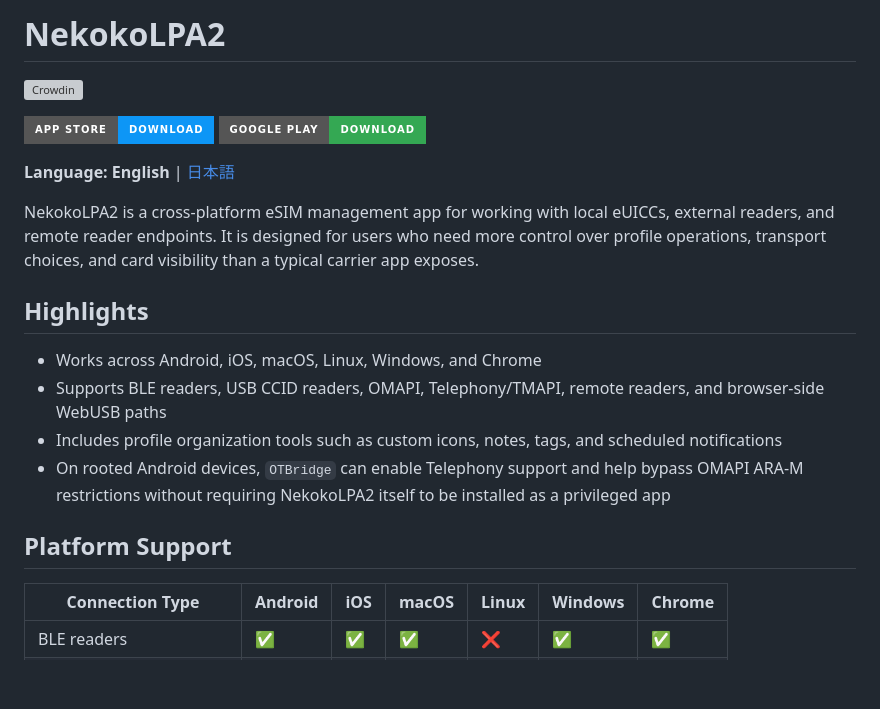
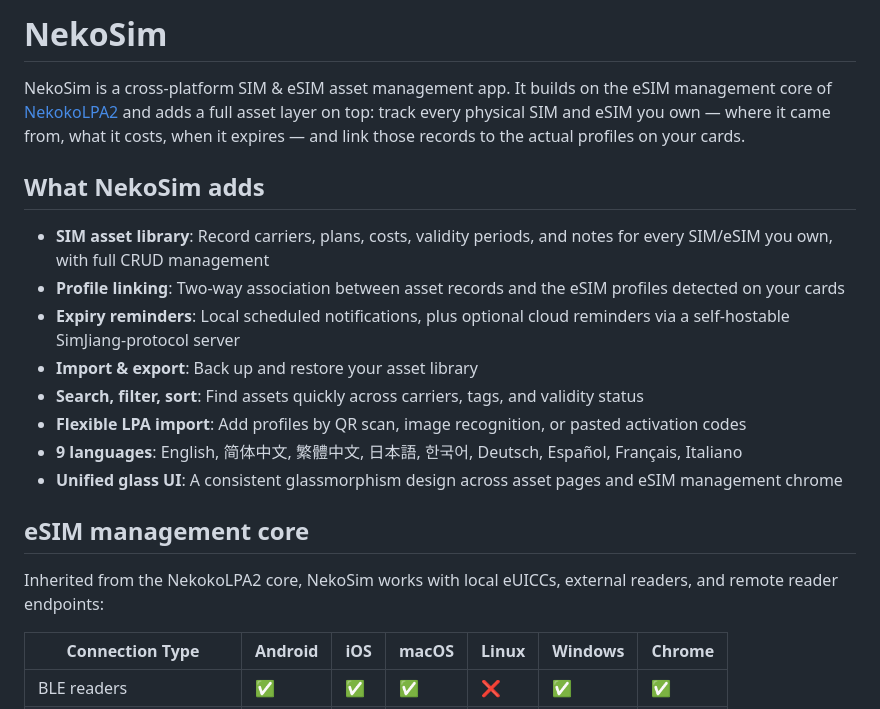
Before and after one commit to lincheuk/nekosim, a Markdown page: README.md, the part around one of its changes. GitHub-like rendering; badges without logos; blank space fills up the shorter version; grey boxes are pictures that could not be loaded.

```diff
--- a/README.md
+++ b/README.md
@@ -1,24 +1,21 @@
-# NekokoLPA2
-[![Crowdin](https://badges.crowdin.net/nekokolpa2/localized.svg)](https://crowdin.com/project/nekokolpa2)
+# NekoSim
 
+NekoSim is a cross-platform SIM & eSIM asset management app. It builds on the eSIM management core of [NekokoLPA2](https://github.com/iebb/NekokoLPA2) and adds a full asset layer on top: track every physical SIM and eSIM you own — where it came from, what it costs, when it expires — and link those records to the actual profiles on your cards.
 
-[![Download on the App Store](https://img.shields.io/badge/App%20Store-Download-0D96F6?logo=appstore&logoColor=white&style=for-the-badge)](https://apps.apple.com/en/app/nekokolpa-2/id6757540723)
-[![Get it on Google Play](https://img.shields.io/badge/Google%20Play-Download-34A853?logo=googleplay&logoColor=white&style=for-the-badge)](https://play.google.com/store/apps/details?id=ee.nekoko.nlpa)
+## What NekoSim adds
 
+- **SIM asset library**: Record carriers, plans, costs, validity periods, and notes for every SIM/eSIM you own, with full CRUD management
+- **Profile linking**: Two-way association between asset records and the eSIM profiles detected on your cards
+- **Expiry reminders**: Local scheduled notifications, plus optional cloud reminders via a self-hostable SimJiang-protocol server
+- **Import & export**: Back up and restore your asset library
+- **Search, filter, sort**: Find assets quickly across carriers, tags, and validity status
+- **Flexible LPA import**: Add profiles by QR scan, image recognition, or pasted activation codes
+- **9 languages**: English, 简体中文, 繁體中文, 日本語, 한국어, Deutsch, Español, Français, Italiano
+- **Unified glass UI**: A consistent glassmorphism design across asset pages and eSIM management chrome
 
-**Language:** **English** | [日本語](./README_ja-JP.md)
+## eSIM management core
 
-
-NekokoLPA2 is a cross-platform eSIM management app for working with local eUICCs, external readers, and remote reader endpoints. It is designed for users who need more control over profile operations, transport choices, and card visibility than a typical carrier app exposes.
-
-## Highlights
-
-- Works across Android, iOS, macOS, Linux, Windows, and Chrome
-- Supports BLE readers, USB CCID readers, OMAPI, Telephony/TMAPI, remote readers, and browser-side WebUSB paths
-- Includes profile organization tools such as custom icons, notes, tags, and scheduled notifications
-- On rooted Android devices, `OTBridge` can enable Telephony support and help bypass OMAPI ARA-M restrictions without requiring NekokoLPA2 itself to be installed as a privileged app
-
-## Platform Support
+Inherited from the NekokoLPA2 core, NekoSim works with local eUICCs, external readers, and remote reader endpoints:
 
 | Connection Type | Android | iOS | macOS | Linux | Windows | Chrome |
 | --- | --- | --- | --- | --- | --- | --- |
```
Also changed, not shown: other parts of README.md (+13 -43 lines).
